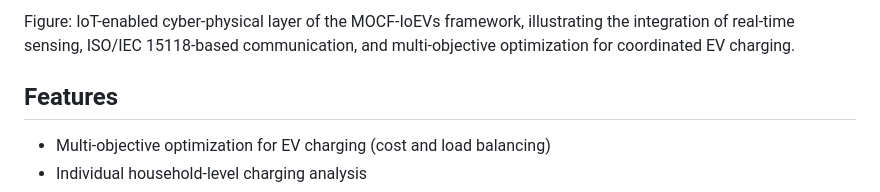
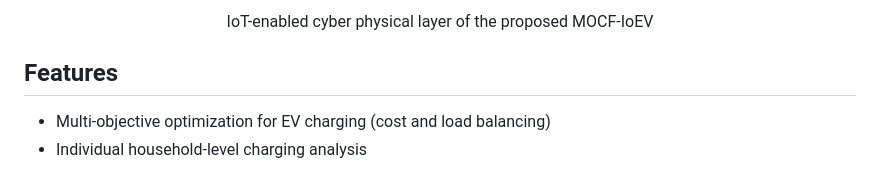
Before and after one commit to shahid3167/Multi-Objective-Charging-Optimization-Framework-for-IoEVs, a Markdown page: README.md, the part around one of its changes. Rendered like a GitHub page.

```diff
--- a/README.md
+++ b/README.md
@@ -14,5 +15,6 @@ The framework evaluates:
 
-Figure: IoT-enabled cyber-physical layer of the MOCF-IoEVs framework, illustrating the integration of real-time sensing, ISO/IEC 15118-based communication, and multi-objective optimization for coordinated EV charging.
+<p align="center">
+IoT-enabled cyber physical layer of the proposed MOCF-IoEV
 
 ## Features
 
```
Also changed, not shown: other parts of README.md (+2 -1 lines).
